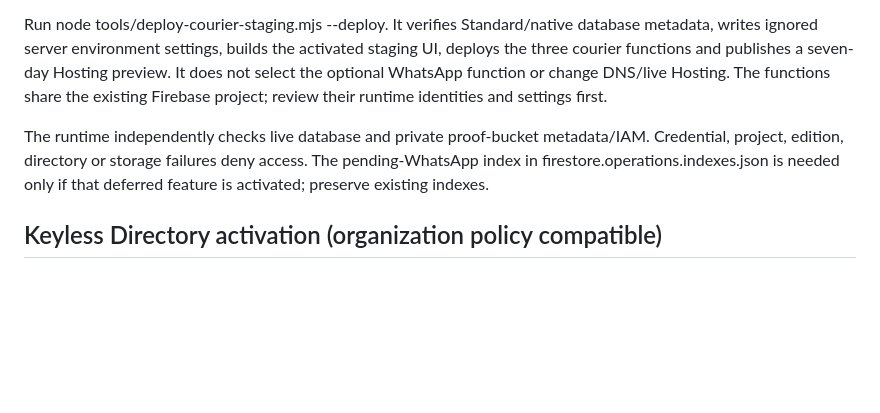
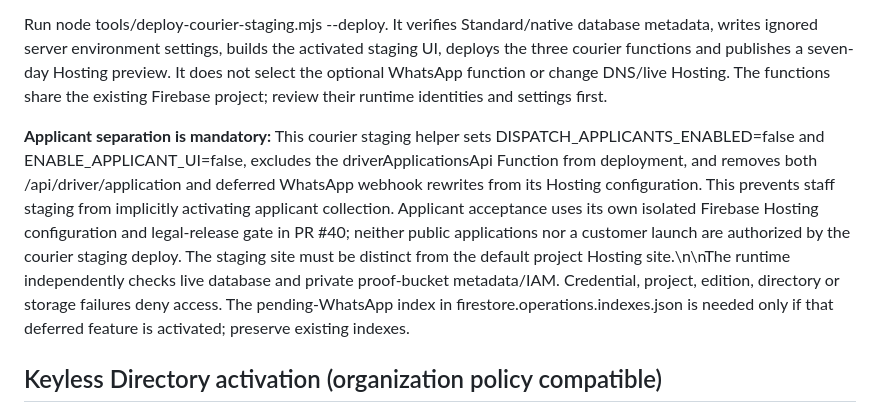
Before and after one commit to franks-24/dispatch, a Markdown page: docs/build-acceptance-2026-10-31.md, the part around the change. Drawn GitHub-style; blank space fills up the shorter version.

Commit message:
docs: record independent applicant release gate and staging isolation

```diff
--- a/docs/build-acceptance-2026-10-31.md
+++ b/docs/build-acceptance-2026-10-31.md
@@ -51,7 +51,7 @@ The backend now uses keyless Workspace domain-wide delegation through the IAM Cr
 
 Run node tools/deploy-courier-staging.mjs --deploy. It verifies Standard/native database metadata, writes ignored server environment settings, builds the activated staging UI, deploys the three courier functions and publishes a seven-day Hosting preview. It does not select the optional WhatsApp function or change DNS/live Hosting. The functions share the existing Firebase project; review their runtime identities and settings first.
 
-The runtime independently checks live database and private proof-bucket metadata/IAM. Credential, project, edition, directory or storage failures deny access. The pending-WhatsApp index in firestore.operations.indexes.json is needed only if that deferred feature is activated; preserve existing indexes.
+**Applicant separation is mandatory:** This courier staging helper sets DISPATCH_APPLICANTS_ENABLED=false and ENABLE_APPLICANT_UI=false, excludes the driverApplicationsApi Function from deployment, and removes both /api/driver/application and deferred WhatsApp webhook rewrites from its Hosting configuration. This prevents staff staging from implicitly activating applicant collection. Applicant acceptance uses its own isolated Firebase Hosting configuration and legal-release gate in PR #40; neither public applications nor a customer launch are authorized by the courier staging deploy. The staging site must be distinct from the default project Hosting site.\n\nThe runtime independently checks live database and private proof-bucket metadata/IAM. Credential, project, edition, directory or storage failures deny access. The pending-WhatsApp index in firestore.operations.indexes.json is needed only if that deferred feature is activated; preserve existing indexes.
 
 ## Keyless Directory activation (organization policy compatible)
 
```
